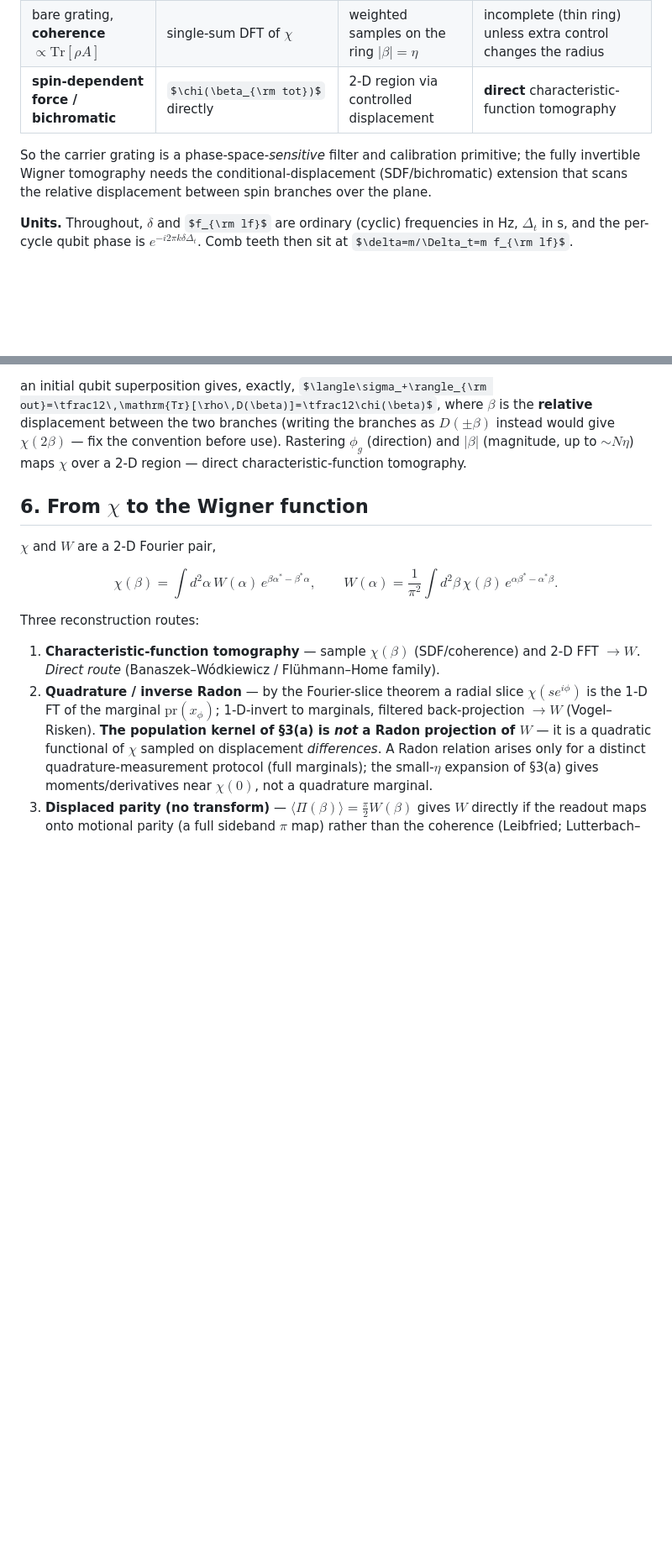
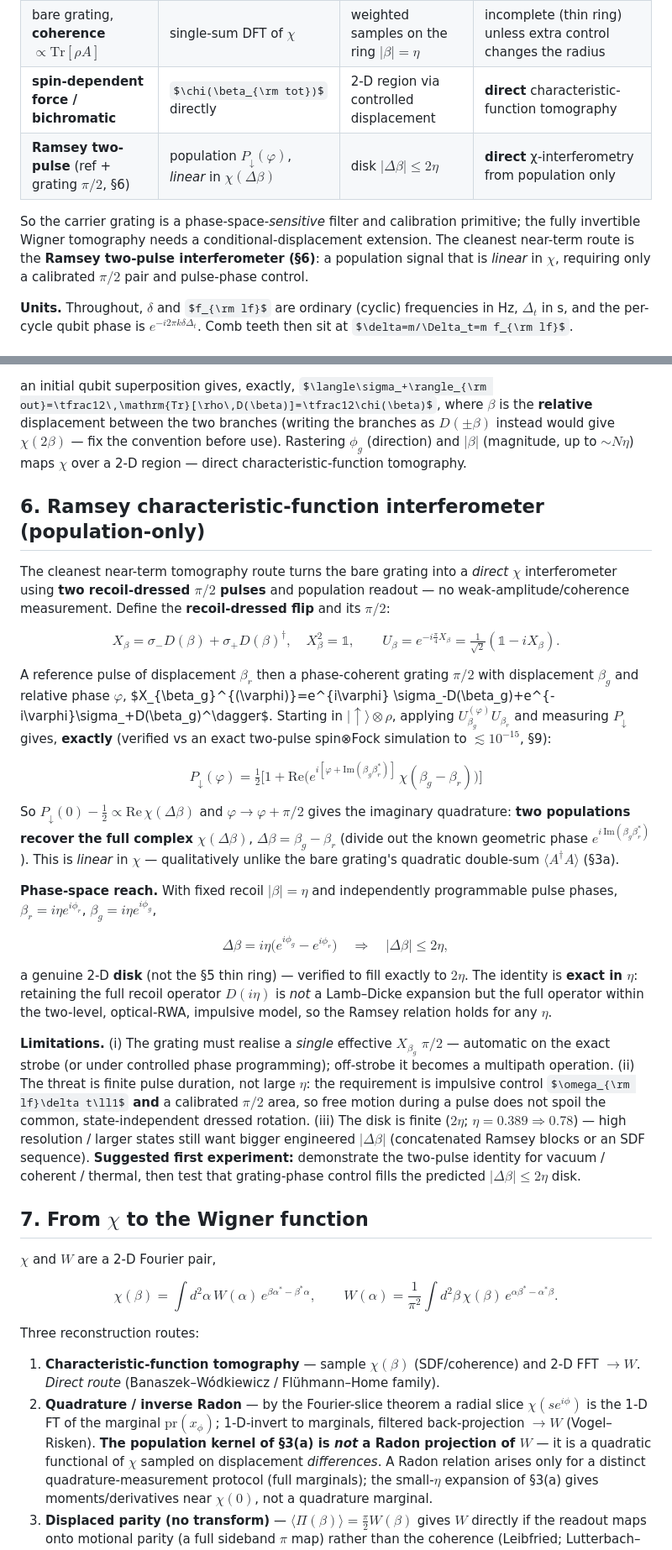
Before and after one commit to uwarring82/paula-gen-FD, a Markdown page: docs/notes/strobo_grating_transfer_function.md, 2 parts joined by grey strips. Shown at 84% size. GitHub-like rendering; some formulas as TeX source; blank space fills up the shorter version.

```diff
--- a/docs/notes/strobo_grating_transfer_function.md
+++ b/docs/notes/strobo_grating_transfer_function.md
@@ -20,10 +20,12 @@ $\chi(\beta)=\mathrm{Tr}[\rho\,D(\beta)]$ you measure:
 | bare grating, **population** $\langle A^\dagger A\rangle$ | quadratic **double-sum** kernel $\sum_{k,k'}\!\dots\chi(\beta_{k'}\!-\!\beta_k)$ | chord *differences* of ring points | diagnostic kernel; **not** direct tomography; motion-**blind** on the exact strobe |
 | bare grating, **coherence** $\propto\mathrm{Tr}[\rho A]$ | single-sum DFT of $\chi$ | weighted samples on the ring $\lvert\beta\rvert=\eta$ | incomplete (thin ring) unless extra control changes the radius |
 | **spin-dependent force / bichromatic** | $\chi(\beta_{\rm tot})$ directly | 2-D region via controlled displacement | **direct** characteristic-function tomography |
+| **Ramsey two-pulse** (ref + grating $\pi/2$, §6) | population $P_\downarrow(\varphi)$, *linear* in $\chi(\Delta\beta)$ | disk $\lvert\Delta\beta\rvert\le2\eta$ | **direct** χ-interferometry from population only |
 
 So the carrier grating is a phase-space-*sensitive* filter and calibration primitive; the
-fully invertible Wigner tomography needs the conditional-displacement (SDF/bichromatic)
-extension that scans the relative displacement between spin branches over the plane.
+fully invertible Wigner tomography needs a conditional-displacement extension. The cleanest
+near-term route is the **Ramsey two-pulse interferometer (§6)**: a population signal that is
+*linear* in $\chi$, requiring only a calibrated $\pi/2$ pair and pulse-phase control.
 
 **Units.** Throughout, $\delta$ and $f_{\rm lf}$ are ordinary (cyclic) frequencies in Hz,
 $\Delta_t$ in s, and the per-cycle qubit phase is $e^{-i2\pi k\delta\Delta_t}$. Comb teeth
@@ -177,7 +179,53 @@ branches as $D(\pm\beta)$ instead would give $\chi(2\beta)$ — fix the conventi
 use). Rastering $\phi_g$ (direction) and $\lvert\beta\rvert$ (magnitude, up to $\sim N\eta$)
 maps $\chi$ over a 2-D region — direct characteristic-function tomography.
 
-## 6. From $\chi$ to the Wigner function
+## 6. Ramsey characteristic-function interferometer (population-only)
+
+The cleanest near-term tomography route turns the bare grating into a *direct* $\chi$
+interferometer using **two recoil-dressed $\pi/2$ pulses** and population readout — no
+weak-amplitude/coherence measurement. Define the **recoil-dressed flip** and its $\pi/2$:
+
+$$X_\beta=\sigma_-D(\beta)+\sigma_+D(\beta)^\dagger,\quad X_\beta^2=\mathbb 1,\qquad
+U_\beta=e^{-i\frac{\pi}{4}X_\beta}=\tfrac{1}{\sqrt2}(\mathbb 1-iX_\beta).$$
+
+A reference pulse of displacement $\beta_r$ then a phase-coherent grating $\pi/2$ with
+displacement $\beta_g$ and relative phase $\varphi$, $X_{\beta_g}^{(\varphi)}=e^{i\varphi}
+\sigma_-D(\beta_g)+e^{-i\varphi}\sigma_+D(\beta_g)^\dagger$. Starting in
+$|\!\uparrow\rangle\otimes\rho$, applying $U_{\beta_g}^{(\varphi)}U_{\beta_r}$ and measuring
+$P_\downarrow$ gives, **exactly** (verified vs an exact two-pulse spin⊗Fock simulation to
+$\lesssim10^{-15}$, §9):
+
+$$\boxed{\;P_\downarrow(\varphi)=\tfrac12\Big[1+\mathrm{Re}\!\big(e^{i[\varphi+\mathrm{Im}(\beta_g\beta_r^*)]}\,\chi(\beta_g-\beta_r)\big)\Big]\;}$$
+
+So $P_\downarrow(0)-\tfrac12\propto\mathrm{Re}\,\chi(\Delta\beta)$ and $\varphi\to\varphi+\pi/2$
+gives the imaginary quadrature: **two populations recover the full complex
+$\chi(\Delta\beta)$**, $\Delta\beta=\beta_g-\beta_r$ (divide out the known geometric phase
+$e^{i\,\mathrm{Im}(\beta_g\beta_r^*)}$). This is *linear* in $\chi$ — qualitatively unlike
+the bare grating's quadratic double-sum $\langle A^\dagger A\rangle$ (§3a).
+
+**Phase-space reach.** With fixed recoil $\lvert\beta\rvert=\eta$ and independently
+programmable pulse phases, $\beta_{r}=i\eta e^{i\phi_r}$, $\beta_g=i\eta e^{i\phi_g}$,
+
+$$\Delta\beta=i\eta\big(e^{i\phi_g}-e^{i\phi_r}\big)\quad\Rightarrow\quad
+\lvert\Delta\beta\rvert\le2\eta,$$
+
+a genuine 2-D **disk** (not the §5 thin ring) — verified to fill exactly to $2\eta$. The
+identity is **exact in $\eta$**: retaining the full recoil operator $D(i\eta)$ is *not* a
+Lamb–Dicke expansion but the full operator within the two-level, optical-RWA, impulsive
+model, so the Ramsey relation holds for any $\eta$.
+
+**Limitations.** (i) The grating must realise a *single* effective $X_{\beta_g}$ $\pi/2$ —
+automatic on the exact strobe (or under controlled phase programming); off-strobe it
+becomes a multipath operation. (ii) The threat is finite pulse duration, not large $\eta$:
+the requirement is impulsive control $\omega_{\rm lf}\delta t\ll1$ **and** a calibrated
+$\pi/2$ area, so free motion during a pulse does not spoil the common, state-independent
+dressed rotation. (iii) The disk is finite ($2\eta$; $\eta=0.389\Rightarrow0.78$) — high
+resolution / larger states still want bigger engineered $\lvert\Delta\beta\rvert$
+(concatenated Ramsey blocks or an SDF sequence). **Suggested first experiment:**
+demonstrate the two-pulse identity for vacuum / coherent / thermal, then test that
+grating-phase control fills the predicted $\lvert\Delta\beta\rvert\le2\eta$ disk.
+
+## 7. From $\chi$ to the Wigner function
 
 $\chi$ and $W$ are a 2-D Fourier pair,
 
```
Also changed, not shown: other parts of docs/notes/strobo_grating_transfer_function.md (+23 -10 lines).
